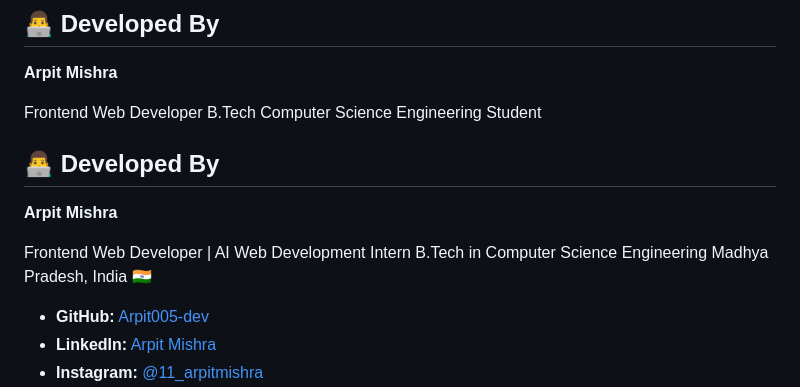
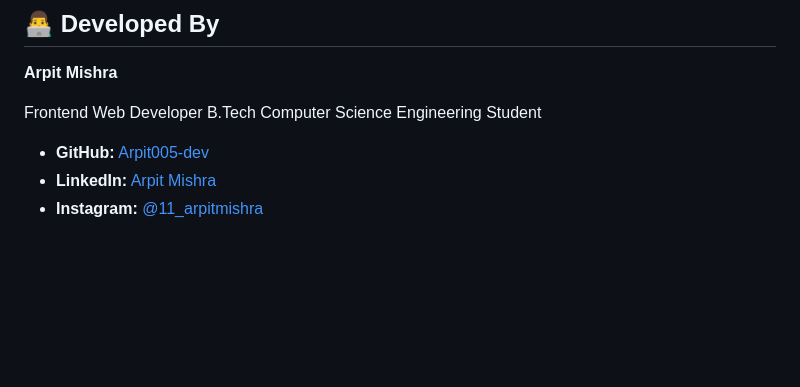
Before and after one commit to Arpit005-dev/Inamigos_Internship_Projects, a Markdown page: TASK-1/README.md, the part around the change. GitHub-like rendering; blank space fills up the shorter version.

Commit message:
Remove developer details from README
Removed developer information section from README.

```diff
--- a/TASK-1/README.md
+++ b/TASK-1/README.md
@@ -104,14 +104,6 @@ Frontend Web Developer
 B.Tech Computer Science Engineering Student
 
 
-## 👨‍💻 Developed By
-
-**Arpit Mishra**
-
-Frontend Web Developer | AI Web Development Intern
-B.Tech in Computer Science Engineering
-Madhya Pradesh, India 🇮🇳
-
 * **GitHub:** [Arpit005-dev](https://github.com/Arpit005-dev)
 * **LinkedIn:** [Arpit Mishra](https://www.linkedin.com/in/arpit-mishra-839665301)
 * **Instagram:** [@11_arpitmishra](https://instagram.com/11_arpitmishra)
```
